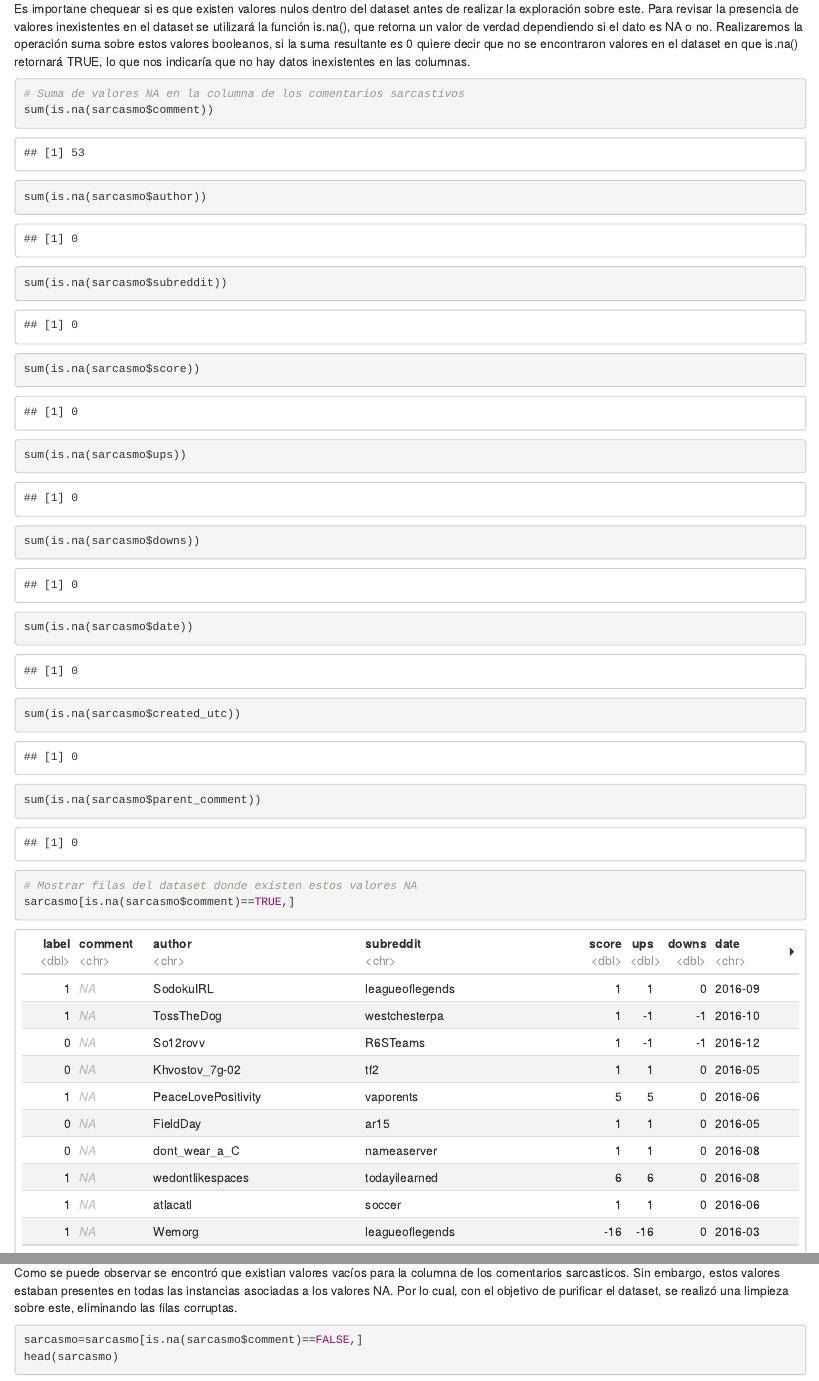
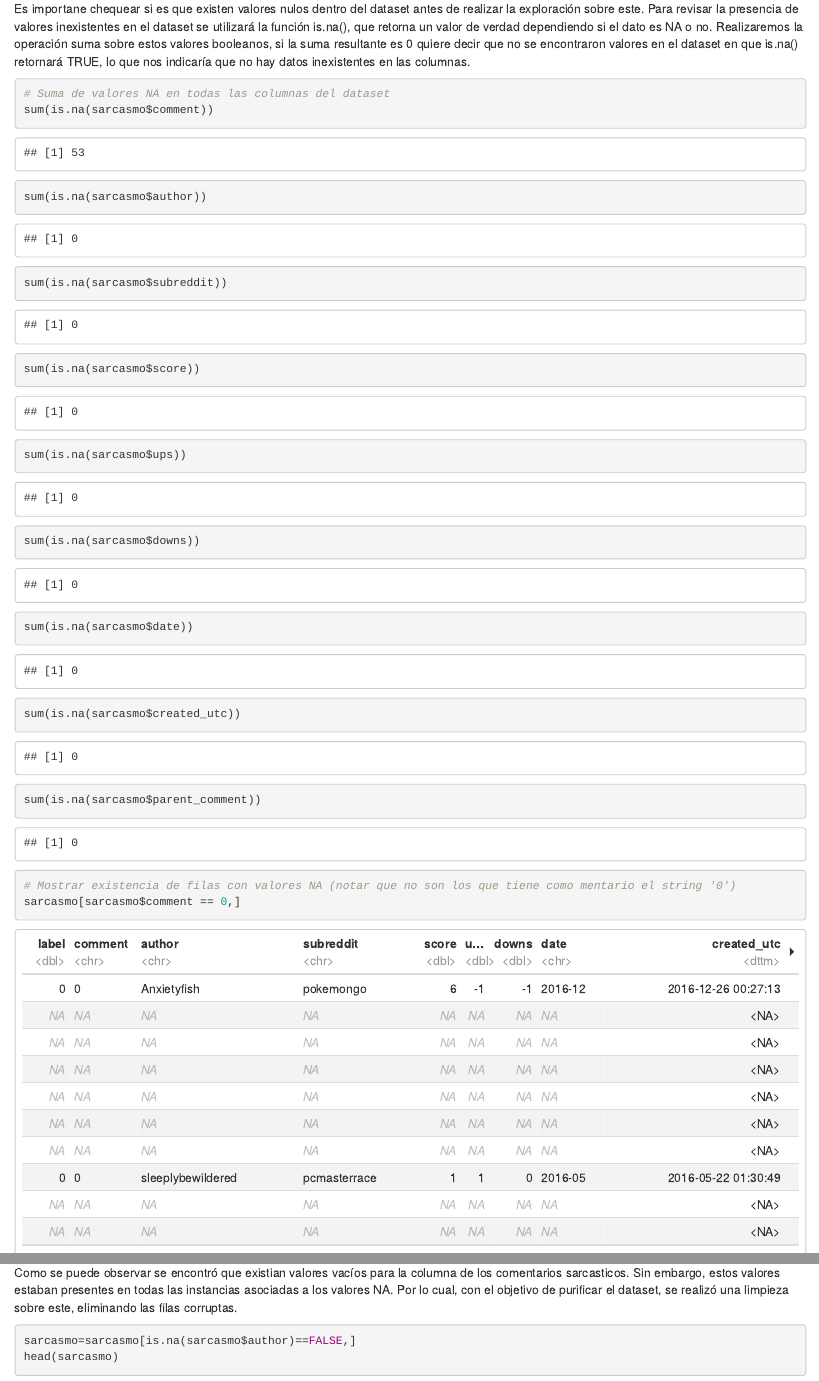
Before and after one commit to Nicolas-Francisco/Sarcastic-messages-analysis, an R Markdown document (Hito 1/Hito1.Rmd): the page in a window 1100 px wide, from 810 px down, and a second part further down, joined at a grey line. The pictures show the output file Hito 1/Hito1.html that the author committed with the source, opened offline.

Commit message:
Legion de reconocimiento ha cumplido su mision

````diff
--- a/Hito 1/Hito1.Rmd
+++ b/Hito 1/Hito1.Rmd
@@ -31,7 +31,7 @@ Es importane chequear si es que existen valores nulos dentro del dataset antes d
 Para revisar la presencia de valores inexistentes en el dataset se utilizará la función is.na(), que retorna un valor de verdad dependiendo si el dato es NA o no. Realizaremos la operación suma sobre estos valores booleanos, si la suma resultante es 0 quiere decir que no se encontraron valores en el dataset en que is.na() retornará TRUE, lo que nos indicaría que no hay datos inexistentes en las columnas.
 
 ```{r}
-# Suma de valores NA en la columna de los comentarios sarcastivos
+# Suma de valores NA en todas las columnas del dataset
 sum(is.na(sarcasmo$comment))
 sum(is.na(sarcasmo$author))
 sum(is.na(sarcasmo$subreddit))
@@ -42,6 +42,5 @@ sum(is.na(sarcasmo$date))
 sum(is.na(sarcasmo$created_utc))
 sum(is.na(sarcasmo$parent_comment))
 
-# Mostrar filas del dataset donde existen estos valores NA
-sarcasmo[is.na(sarcasmo$comment)==TRUE,]
+# Mostrar existencia de filas con valores NA (notar que no son los que tiene como mentario el string '0')
 sarcasmo[sarcasmo$comment == 0,]
@@ -51,7 +49,7 @@ sarcasmo[length(sarcasmo$comment) == 0,]
 Como se puede observar se encontró que existian valores vacíos para la columna de los comentarios sarcasticos. Sin embargo, estos valores estaban presentes en todas las instancias asociadas a los valores NA. Por lo cual, con el objetivo de purificar el dataset, se realizó una limpieza sobre este, eliminando las filas corruptas.
 
 ```{r}
-sarcasmo=sarcasmo[is.na(sarcasmo$comment)==FALSE,]
+sarcasmo=sarcasmo[is.na(sarcasmo$author)==FALSE,]
 head(sarcasmo)
 ```
 
````
Also changed, not shown: Hito 1/Hito1.html, Hito 1/Hito1.Rmd (7 more changed lines).
